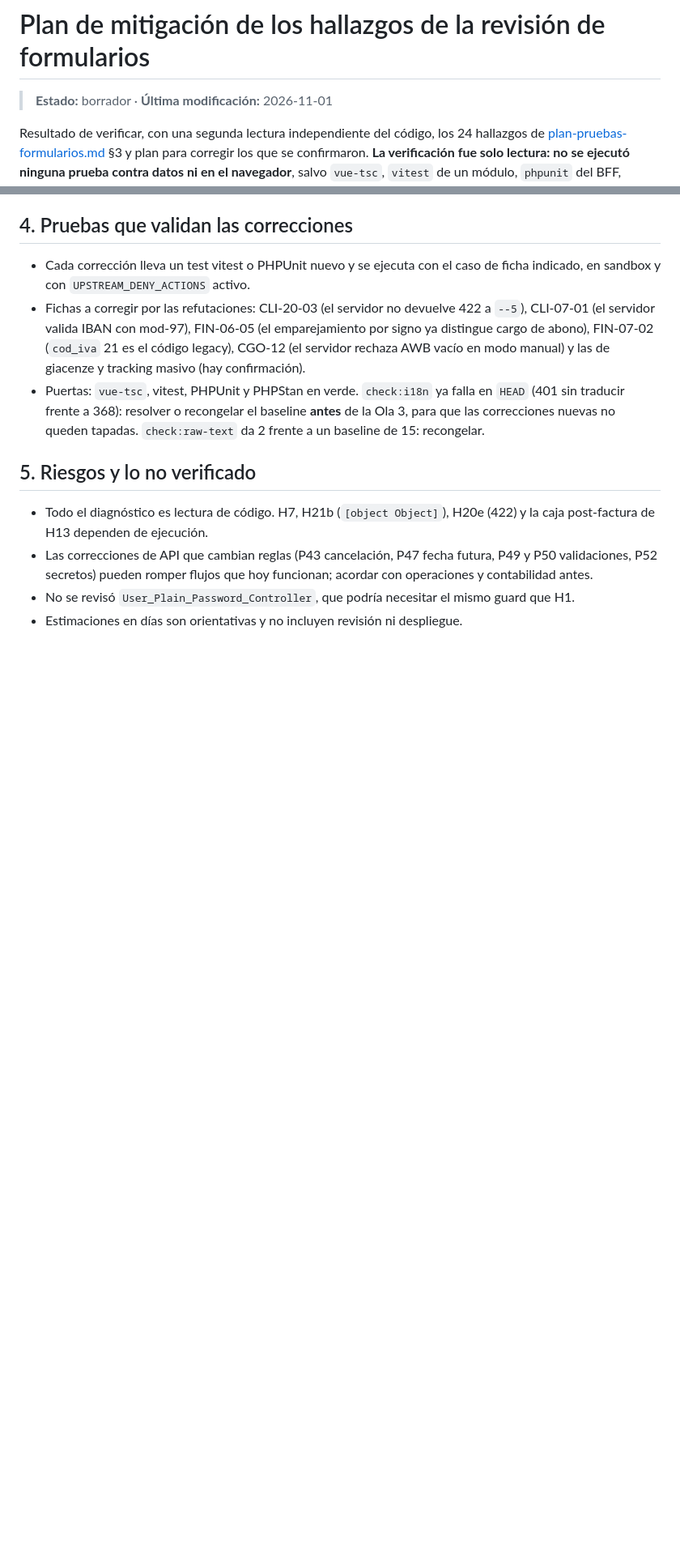
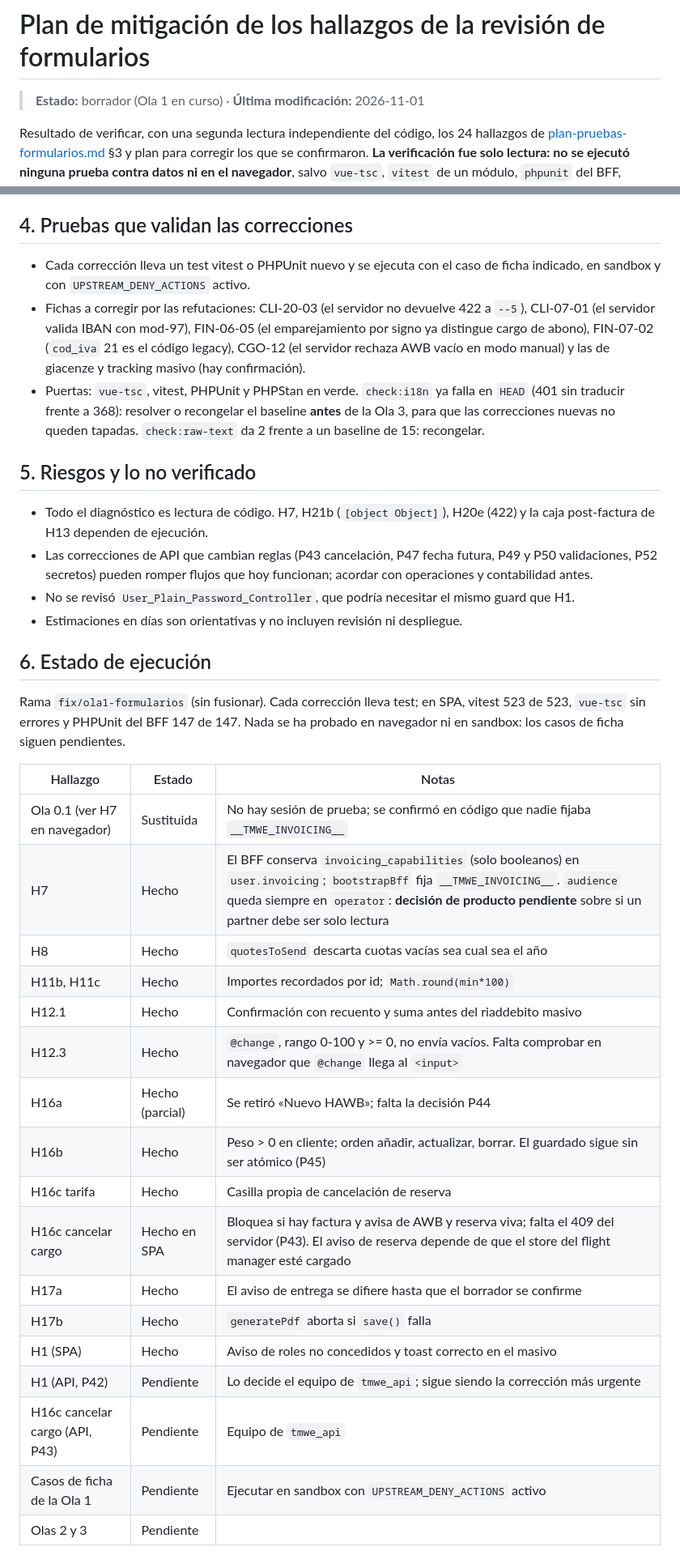
Before and after one commit to josegabrieltmwe/erp_findair, a Markdown page: docs/plan-mitigacion-hallazgos-formularios.md, 2 parts joined by grey strips. Shown at 81% size. Rendered like a GitHub page; blank space fills up the shorter version.

Commit message:
docs: estado de ejecucion de la Ola 1 del plan de mitigacion
Co-Authored-By: Claude Sonnet 5.5 <noreply@anthropic.com>

```diff
--- a/docs/plan-mitigacion-hallazgos-formularios.md
+++ b/docs/plan-mitigacion-hallazgos-formularios.md
@@ -1,6 +1,6 @@
 # Plan de mitigación de los hallazgos de la revisión de formularios
 
-> **Estado:** borrador · **Última modificación:** 2026-11-01
+> **Estado:** borrador (Ola 1 en curso) · **Última modificación:** 2026-11-01
 
 Resultado de verificar, con una segunda lectura independiente del código, los 24 hallazgos de [plan-pruebas-formularios.md](plan-pruebas-formularios.md) §3 y plan para corregir los que se confirmaron. **La verificación fue solo lectura: no se ejecutó ninguna prueba contra datos ni en el navegador**, salvo `vue-tsc`, `vitest` de un módulo, `phpunit` del BFF, `check:i18n` y `check:raw-text`. Un «confirmado» significa que el código lo implica; los casos de la columna «Prueba» lo comprueban de verdad en sandbox.
 
@@ -122,3 +122,27 @@ H6 (`useAnagraficaContext` lee `__TMWE_OPERATIONS__.isTmwe`), H5 (leer `auth_err
 - Las correcciones de API que cambian reglas (P43 cancelación, P47 fecha futura, P49 y P50 validaciones, P52 secretos) pueden romper flujos que hoy funcionan; acordar con operaciones y contabilidad antes.
 - No se revisó `User_Plain_Password_Controller`, que podría necesitar el mismo guard que H1.
 - Estimaciones en días son orientativas y no incluyen revisión ni despliegue.
+
+## 6. Estado de ejecución
+
+Rama `fix/ola1-formularios` (sin fusionar). Cada corrección lleva test; en SPA, vitest 523 de 523, `vue-tsc` sin errores y PHPUnit del BFF 147 de 147. Nada se ha probado en navegador ni en sandbox: los casos de ficha siguen pendientes.
+
+| Hallazgo | Estado | Notas |
+|---|---|---|
+| Ola 0.1 (ver H7 en navegador) | Sustituida | No hay sesión de prueba; se confirmó en código que nadie fijaba `__TMWE_INVOICING__` |
+| H7 | Hecho | El BFF conserva `invoicing_capabilities` (solo booleanos) en `user.invoicing`; `bootstrapBff` fija `__TMWE_INVOICING__`. `audience` queda siempre en `operator`: **decisión de producto pendiente** sobre si un partner debe ser solo lectura |
+| H8 | Hecho | `quotesToSend` descarta cuotas vacías sea cual sea el año |
+| H11b, H11c | Hecho | Importes recordados por id; `Math.round(min*100)` |
+| H12.1 | Hecho | Confirmación con recuento y suma antes del riaddebito masivo |
+| H12.3 | Hecho | `@change`, rango 0-100 y >= 0, no envía vacíos. Falta comprobar en navegador que `@change` llega al `<input>` |
+| H16a | Hecho (parcial) | Se retiró «Nuevo HAWB»; falta la decisión P44 |
+| H16b | Hecho | Peso > 0 en cliente; orden añadir, actualizar, borrar. El guardado sigue sin ser atómico (P45) |
+| H16c tarifa | Hecho | Casilla propia de cancelación de reserva |
+| H16c cancelar cargo | Hecho en SPA | Bloquea si hay factura y avisa de AWB y reserva viva; falta el 409 del servidor (P43). El aviso de reserva depende de que el store del flight manager esté cargado |
+| H17a | Hecho | El aviso de entrega se difiere hasta que el borrador se confirme |
+| H17b | Hecho | `generatePdf` aborta si `save()` falla |
+| H1 (SPA) | Hecho | Aviso de roles no concedidos y toast correcto en el masivo |
+| H1 (API, P42) | Pendiente | Lo decide el equipo de `tmwe_api`; sigue siendo la corrección más urgente |
+| H16c cancelar cargo (API, P43) | Pendiente | Equipo de `tmwe_api` |
+| Casos de ficha de la Ola 1 | Pendiente | Ejecutar en sandbox con `UPSTREAM_DENY_ACTIONS` activo |
+| Olas 2 y 3 | Pendiente | |
```
